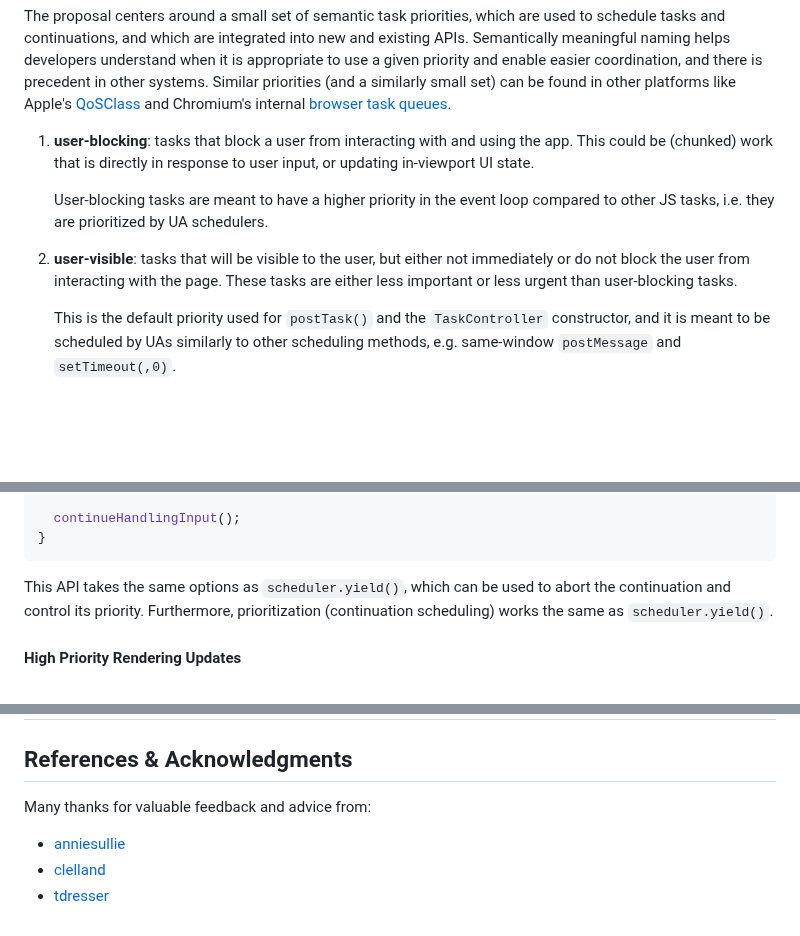
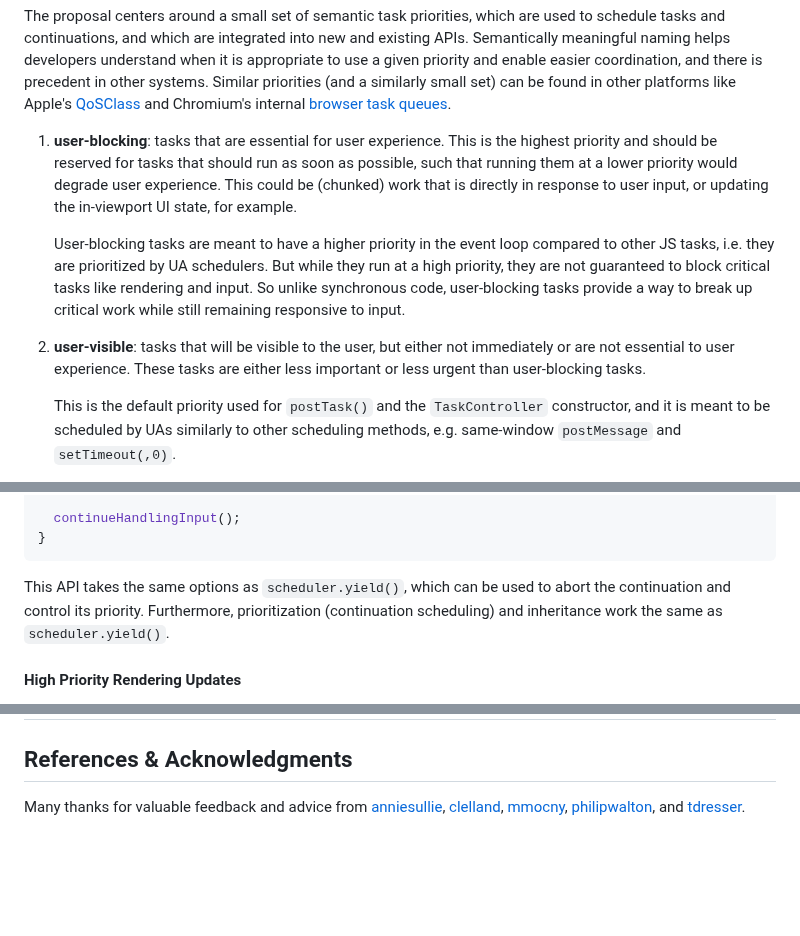
Before and after one commit to WICG/scheduling-apis, a Markdown page: explainers/prioritized-task-scheduling.md, 3 parts joined by grey strips. GitHub-like rendering; blank space fills up the shorter version.

Commit message:
cr: philipwalton

````diff
--- a/explainers/prioritized-task-scheduling.md
+++ b/explainers/prioritized-task-scheduling.md
@@ -181,15 +181,20 @@ similarly small set) can be found in other platforms like Apple's
 internal [browser task
 queues](https://source.chromium.org/chromium/chromium/src/+/261ad5cb51f1dbf3385af53218512796602100ed:content/browser/scheduler/browser_task_queues.h).
 
-1. **user-blocking**: tasks that block a user from interacting with and using the app. This could be
-   (chunked) work that is directly in response to user input, or updating in-viewport UI state.
+1. **user-blocking**: tasks that are essential for user experience. This is the highest priority and
+   should be reserved for tasks that should run as soon as possible, such that running them at a
+   lower priority would degrade user experience. This could be (chunked) work that is directly in
+   response to user input, or updating the in-viewport UI state, for example.
 
    User-blocking tasks are meant to have a higher priority in the event loop compared to other JS
-   tasks, i.e. they are prioritized by UA schedulers.
+   tasks, i.e. they are prioritized by UA schedulers. But while they run at a high priority, they
+   are not guaranteed to block critical tasks like rendering and input. So unlike synchronous code,
+   user-blocking tasks provide a way to break up critical work while still remaining responsive to
+   input.
 
-2. **user-visible**: tasks that will be visible to the user, but either not immediately or do not
-   block the user from interacting with the page. These tasks are either less important or less
-   urgent than user-blocking tasks.
+2. **user-visible**: tasks that will be visible to the user, but either not immediately or are not
+   essential to user experience. These tasks are either less important or less urgent than
+   user-blocking tasks.
 
    This is the default priority used for `postTask()` and the `TaskController`
    constructor, and it is meant to be scheduled by UAs similarly to other scheduling methods, e.g.
@@ -478,8 +483,8 @@ async function handleInput() {
 ```
 
 This API takes the same options as `scheduler.yield()`, which can be used to abort the continuation
-and control its priority. Furthermore, prioritization (continuation scheduling) works the same as
-`scheduler.yield()`.
+and control its priority. Furthermore, prioritization (continuation scheduling) and inheritance work
+the same as `scheduler.yield()`.
 
 #### High Priority Rendering Updates
 
@@ -876,8 +882,9 @@ them in the right queues, which would complicate the implementation and raises e
 
 ## References & Acknowledgments
 
-Many thanks for valuable feedback and advice from:
-
- - [anniesullie](https://github.com/anniesullie)
- - [clelland](https://github.com/clelland)
- - [tdresser](https://github.com/tdresser)
+Many thanks for valuable feedback and advice from
+[anniesullie](https://github.com/anniesullie),
+[clelland](https://github.com/clelland),
+[mmocny](https://github.com/mmocny),
+[philipwalton](https://github.com/philipwalton),
+and [tdresser](https://github.com/tdresser).
````
Also changed, not shown: other parts of explainers/prioritized-task-scheduling.md (+3 -2 lines).
